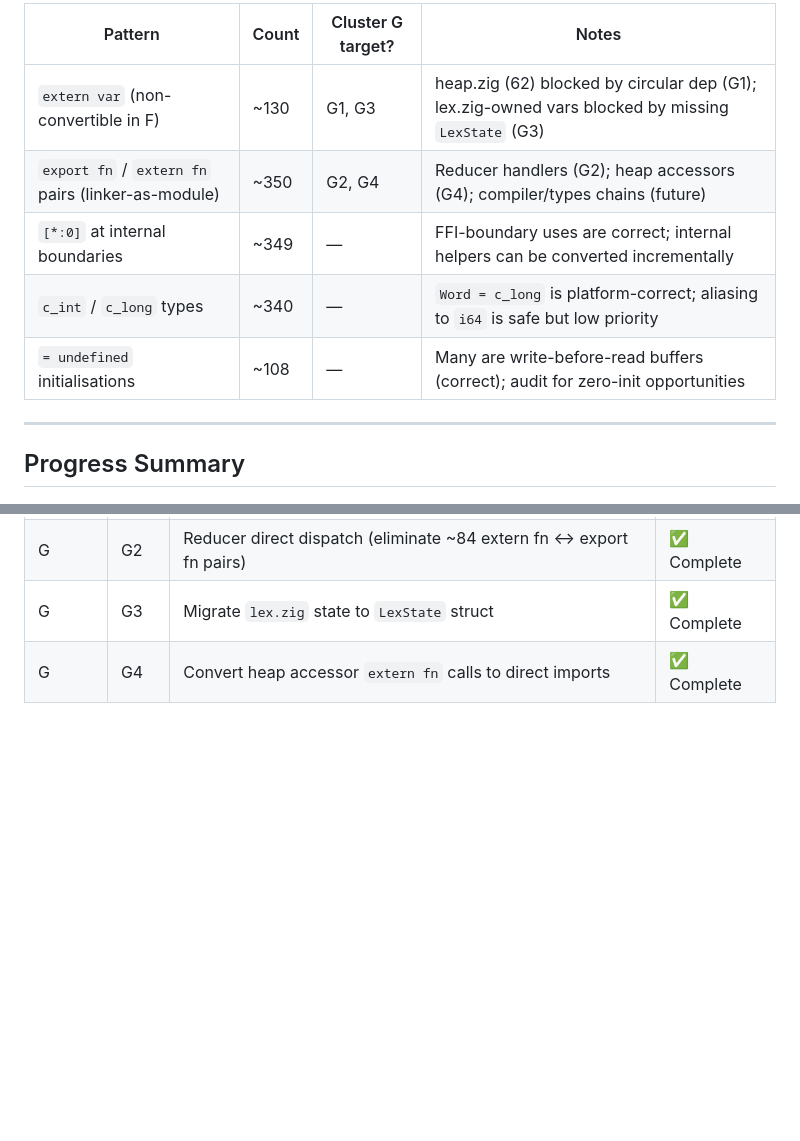
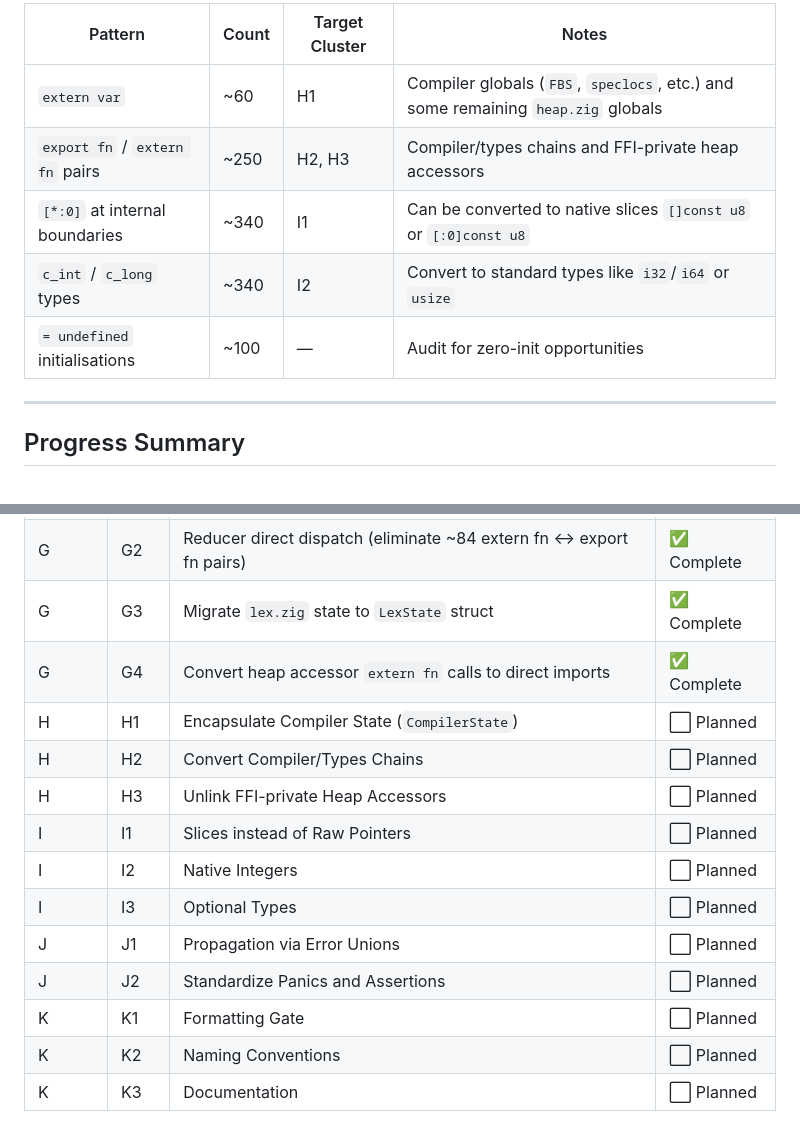
Before and after one commit to pkreyenhop/Miracula, a Markdown page: docs/IDIOMATIC_ZIG_PLAN.md, 2 parts joined by grey strips. Drawn GitHub-style; blank space fills up the shorter version.

```diff
--- a/docs/IDIOMATIC_ZIG_PLAN.md
+++ b/docs/IDIOMATIC_ZIG_PLAN.md
@@ -343,11 +401,11 @@ These are known, bounded issues not yet addressed. Cluster G targets the first t
 
-| Pattern | Count | Cluster G target? | Notes |
-|---------|-------|-------------------|-------|
-| `extern var` (non-convertible in F) | ~130 | G1, G3 | heap.zig (62) blocked by circular dep (G1); lex.zig-owned vars blocked by missing `LexState` (G3) |
-| `export fn` / `extern fn` pairs (linker-as-module) | ~350 | G2, G4 | Reducer handlers (G2); heap accessors (G4); compiler/types chains (future) |
-| `[*:0]` at internal boundaries | ~349 | — | FFI-boundary uses are correct; internal helpers can be converted incrementally |
-| `c_int` / `c_long` types | ~340 | — | `Word = c_long` is platform-correct; aliasing to `i64` is safe but low priority |
-| `= undefined` initialisations | ~108 | — | Many are write-before-read buffers (correct); audit for zero-init opportunities |
+| Pattern | Count | Target Cluster | Notes |
+|---------|-------|----------------|-------|
+| `extern var` | ~60 | H1 | Compiler globals (`FBS`, `speclocs`, etc.) and some remaining `heap.zig` globals |
+| `export fn` / `extern fn` pairs | ~250 | H2, H3 | Compiler/types chains and FFI-private heap accessors |
+| `[*:0]` at internal boundaries | ~340 | I1 | Can be converted to native slices `[]const u8` or `[:0]const u8` |
+| `c_int` / `c_long` types | ~340 | I2 | Convert to standard types like `i32`/`i64` or `usize` |
+| `= undefined` initialisations | ~100 | — | Audit for zero-init opportunities |
 
 ---
 
@@ -379,3 +437,14 @@ These are known, bounded issues not yet addressed. Cluster G targets the first t
 | G | G2 | Reducer direct dispatch (eliminate ~84 extern fn ↔ export fn pairs) | ✅ Complete |
 | G | G3 | Migrate `lex.zig` state to `LexState` struct | ✅ Complete |
 | G | G4 | Convert heap accessor `extern fn` calls to direct imports | ✅ Complete |
+| H | H1 | Encapsulate Compiler State (`CompilerState`) | ⬜ Planned |
+| H | H2 | Convert Compiler/Types Chains | ⬜ Planned |
+| H | H3 | Unlink FFI-private Heap Accessors | ⬜ Planned |
+| I | I1 | Slices instead of Raw Pointers | ⬜ Planned |
+| I | I2 | Native Integers | ⬜ Planned |
+| I | I3 | Optional Types | ⬜ Planned |
+| J | J1 | Propagation via Error Unions | ⬜ Planned |
+| J | J2 | Standardize Panics and Assertions | ⬜ Planned |
+| K | K1 | Formatting Gate | ⬜ Planned |
+| K | K2 | Naming Conventions | ⬜ Planned |
+| K | K3 | Documentation | ⬜ Planned |
```
Also changed, not shown: other parts of docs/IDIOMATIC_ZIG_PLAN.md (+59 -1 lines).
